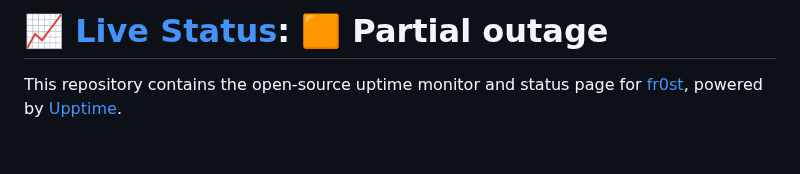
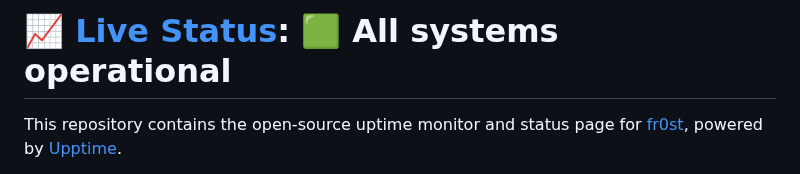
Before and after one commit to fr0st-iwnl/status.fr0st.xyz, a Markdown page: README.md, the part around one of its changes. Drawn GitHub-style; blank space fills up the shorter version.

Commit message:
:pencil: Update summary in README [skip ci] [upptime]

```diff
--- a/README.md
+++ b/README.md
@@ -1,4 +1,4 @@
-# [📈 Live Status](https://status.fr0st.xyz): <!--live status--> **🟧 Partial outage**
+# [📈 Live Status](https://status.fr0st.xyz): <!--live status--> **🟩 All systems operational**
 
 This repository contains the open-source uptime monitor and status page for [fr0st](https://fr0st.xyz), powered by [Upptime](https://github.com/upptime/upptime).
 
```
Also changed, not shown: other parts of README.md (+1 -1 lines).
